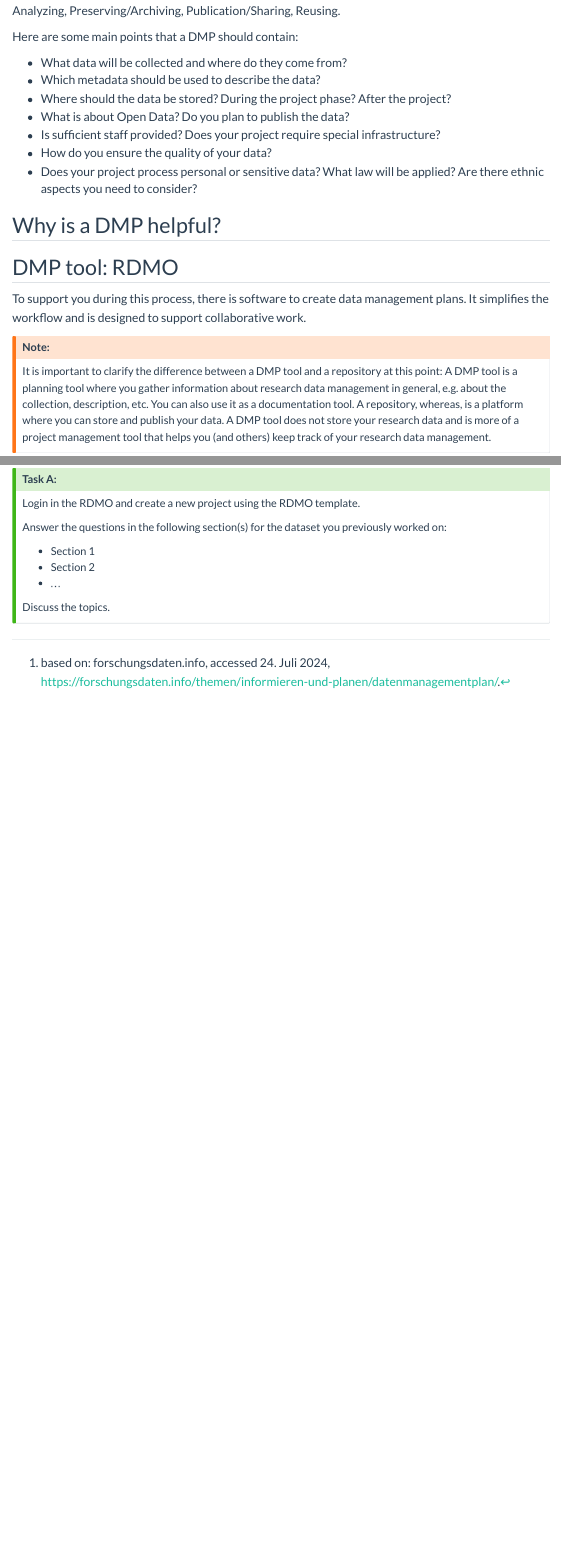
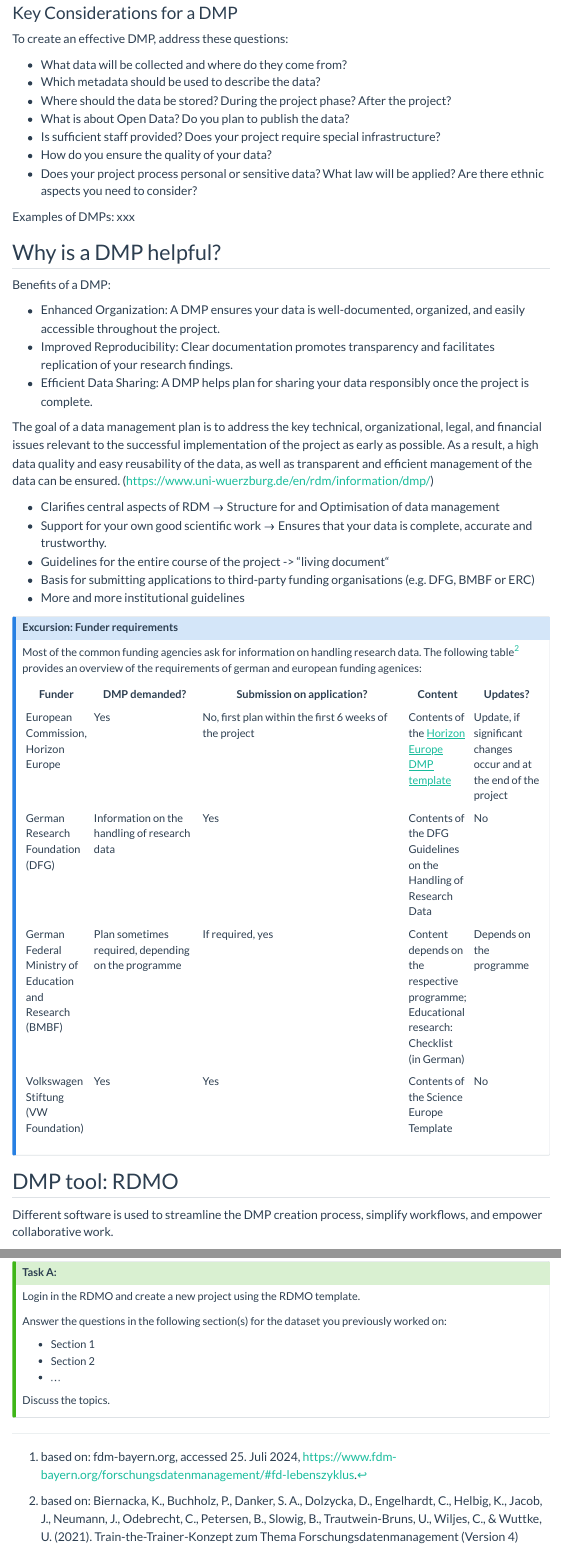
Before and after one commit to lmu-osc/FAIR-Data-Management, a Quarto document (dmp.qmd): the page in a window 1100 px wide, from 620 px down before the commit and from 1270 px down after it, and a second part further down, joined at a grey line. Rendered offline with R 4.5, knitr and Pandoc in place of Quarto, with nearby package versions; menus at the side of the page are left out.

Commit message:
Add content

```diff
--- a/dmp.qmd
+++ b/dmp.qmd
@@ -22,6 +22,5 @@ A Data Management Plan (DMP) is a written document that describes the data you e
 
 ## Components of a DMP
 
-A data management plan should cover all stages of the data lifecycle: Planning/Collection, Processing, Analyzing, Preserving/Archiving, Publication/Sharing, Reusing.
+A data management plan covers all stages of the data life cycle[^2]:
 
-Here are some main points that a DMP should contain:
@@ -28,3 +31,6 @@ Here are some main points that a DMP should contain:
+### Key Considerations for a DMP
+
+To create an effective DMP, address these questions:
 
 -   What data will be collected and where do they come from?
 -   Which metadata should be used to describe the data?
@@ -34,13 +40,43 @@ Here are some main points that a DMP should contain:
 -   How do you ensure the quality of your data?
 -   Does your project process personal or sensitive data? What law will be applied? Are there ethnic aspects you need to consider?
 
+Examples of DMPs: xxx
+
 ## Why is a DMP helpful?
 
+Benefits of a DMP:
 
+-   Enhanced Organization: A DMP ensures your data is well-documented, organized, and easily accessible throughout the project.
+-   Improved Reproducibility: Clear documentation promotes transparency and facilitates replication of your research findings.
+-   Efficient Data Sharing: A DMP helps plan for sharing your data responsibly once the project is complete.
+
+The goal of a data management plan is to address the key technical, organizational, legal, and financial issues relevant to the successful implementation of the project as early as possible. As a result, a high data quality and easy reusability of the data, as well as transparent and efficient management of the data can be ensured. (https://www.uni-wuerzburg.de/en/rdm/information/dmp/)
+
+-   Clarifies central aspects of RDM → Structure for and Optimisation of data management
+-   Support for your own good scientific work → Ensures that your data is complete, accurate and trustworthy.
+-   Guidelines for the entire course of the project -> "living document“
+-   Basis for submitting applications to third-party funding organisations (e.g. DFG, BMBF or ERC)
+-   More and more institutional guidelines
+
+
+::: {.callout-note collapse="true"}
+## Excursion: Funder requirements
+
+Most of the common funding agencies ask for information on handling research data. The following table[^3] provides an overview of the requirements of german and european funding agenices:
+
+| Funder | DMP demanded? | Submission on application? | Content | Updates?  |
+|--------|---------------|----------------------------|---------|----------|
+| European Commission, Horizon Europe            | Yes                               |      No, first plan within the first 6 weeks of the project   | Contents of the [Horizon Europe DMP template](https://ec.europa.eu/info/funding-tenders/opportunities/docs/2021-2027/common/agr-contr/general-mga_horizon-euratom_en.pdf) | Update, if significant changes occur and at the end of the project |
+| German Research Foundation (DFG)            | Information on the handling of research data                |     Yes | Contents of the DFG Guidelines on the Handling of Research Data | No |
+| German Federal Ministry of Education and Research (BMBF)                     | Plan sometimes required, depending on the programme      |      If required, yes | Content depends on the respective programme; Educational research: Checklist (in German) | Depends on the programme |
+| Volkswagen Stiftung (VW Foundation)     | Yes   | Yes |  Contents of the Science Europe Template    |  No  |
+
+[^3]: based on: Biernacka, K., Buchholz, P., Danker, S. A., Dolzycka, D., Engelhardt, C., Helbig, K., Jacob, J., Neumann, J., Odebrecht, C., Petersen, B., Slowig, B., Trautwein-Bruns, U., Wiljes, C., & Wuttke, U. (2021). Train-the-Trainer-Konzept zum Thema Forschungsdatenmanagement (Version 4) [Computer software]. accessed 24. Juli 2024, [https://doi.org/10.5281/zenodo.5773203](https://doi.org/10.5281/zenodo.5773203)
+
+:::
 
 ## DMP tool: RDMO
 
-To support you during this process, there is software to create data management plans. It simplifies the workflow and is designed to support collaborative work.
+Different software is used to streamline the DMP creation process, simplify workflows, and empower collaborative work.
 
 ::: {.callout-warning title="Note:"}
-It is important to clarify the difference between a DMP tool and a repository at this point: A DMP tool is a planning tool where you gather information about research data management in general, e.g. about the collection, description, etc. You can also use it as a documentation tool. A repository, whereas, is a platform where you can store and publish your data. A DMP tool does not store your research data and is more of a project management tool that helps you (and others) keep track of your research data management.
```
Also changed, not shown: images/RD-Lifecycle.png (added), dmp.qmd (27 more changed lines).
